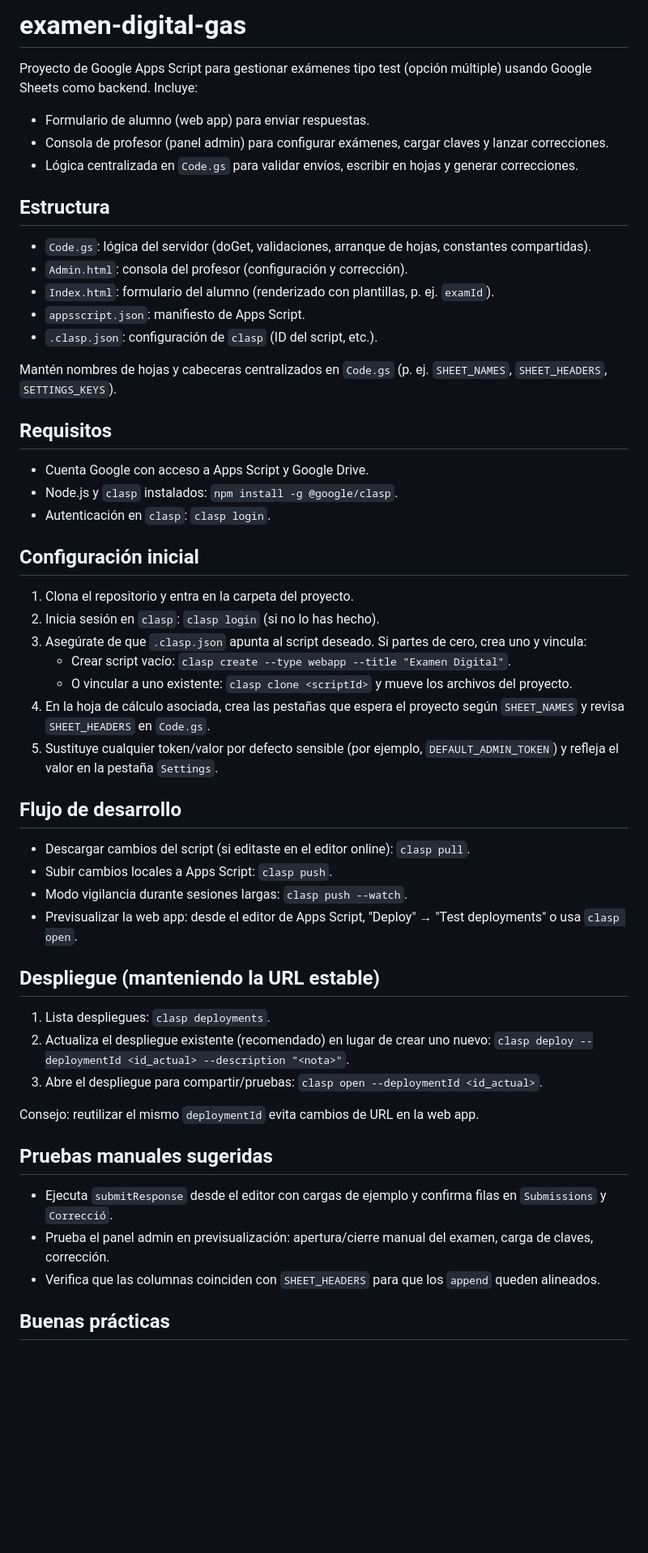
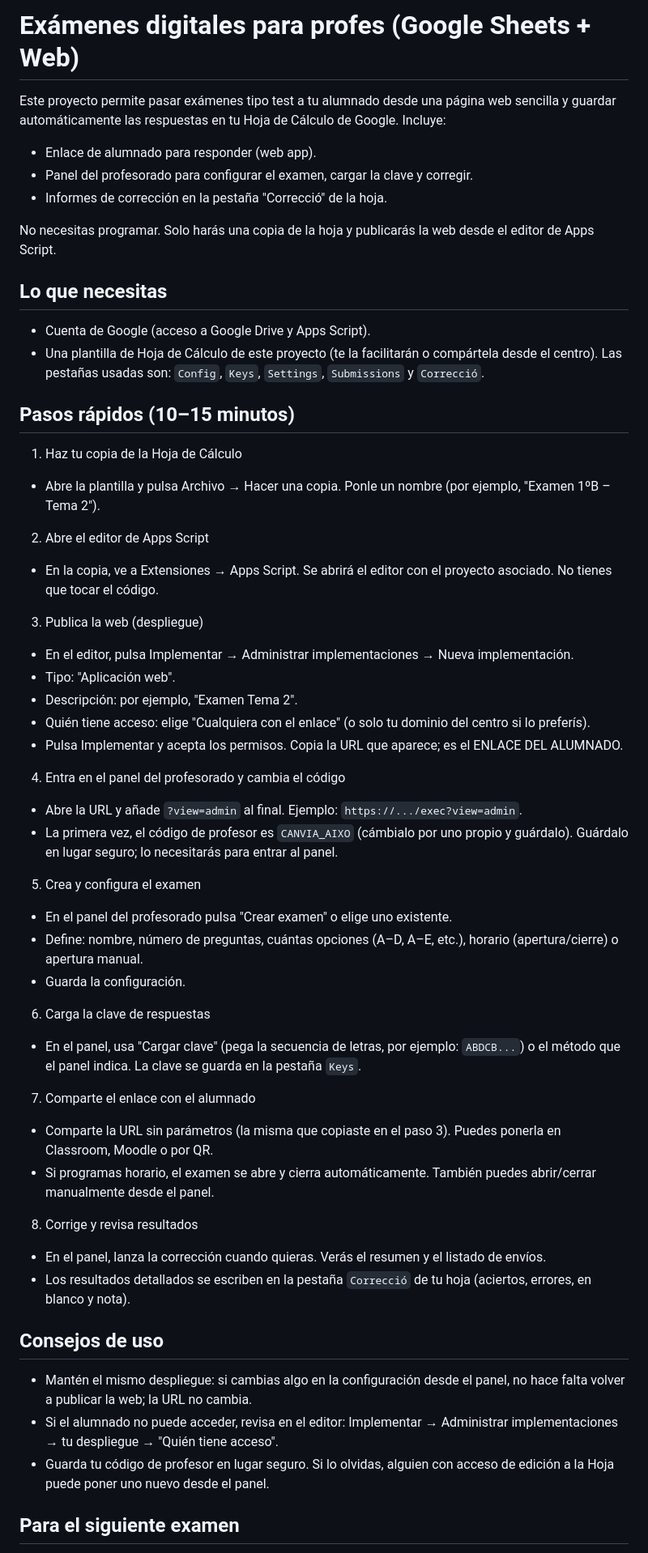
Before and after one commit to jjdeharo/pcd, a Markdown page: README.md, the part around one of its changes. Shown at 81% size. Drawn GitHub-style; blank space fills up the shorter version.

Commit message:
docs: README para profes (uso no técnico)

```diff
--- a/README.md
+++ b/README.md
@@ -1,58 +1,58 @@
-# examen-digital-gas
+# Exámenes digitales para profes (Google Sheets + Web)
 
-Proyecto de Google Apps Script para gestionar exámenes tipo test (opción múltiple) usando Google Sheets como backend. Incluye:
+Este proyecto permite pasar exámenes tipo test a tu alumnado desde una página web sencilla y guardar automáticamente las respuestas en tu Hoja de Cálculo de Google. Incluye:
 
-- Formulario de alumno (web app) para enviar respuestas.
-- Consola de profesor (panel admin) para configurar exámenes, cargar claves y lanzar correcciones.
-- Lógica centralizada en `Code.gs` para validar envíos, escribir en hojas y generar correcciones.
+- Enlace de alumnado para responder (web app).
+- Panel del profesorado para configurar el examen, cargar la clave y corregir.
+- Informes de corrección en la pestaña "Correcció" de la hoja.
 
-## Estructura
+No necesitas programar. Solo harás una copia de la hoja y publicarás la web desde el editor de Apps Script.
 
-- `Code.gs`: lógica del servidor (doGet, validaciones, arranque de hojas, constantes compartidas).
-- `Admin.html`: consola del profesor (configuración y corrección).
-- `Index.html`: formulario del alumno (renderizado con plantillas, p. ej. `examId`).
-- `appsscript.json`: manifiesto de Apps Script.
-- `.clasp.json`: configuración de `clasp` (ID del script, etc.).
+## Lo que necesitas
 
-Mantén nombres de hojas y cabeceras centralizados en `Code.gs` (p. ej. `SHEET_NAMES`, `SHEET_HEADERS`, `SETTINGS_KEYS`).
+- Cuenta de Google (acceso a Google Drive y Apps Script).
+- Una plantilla de Hoja de Cálculo de este proyecto (te la facilitarán o compártela desde el centro). Las pestañas usadas son: `Config`, `Keys`, `Settings`, `Submissions` y `Correcció`.
 
-## Requisitos
+## Pasos rápidos (10–15 minutos)
 
-- Cuenta Google con acceso a Apps Script y Google Drive.
-- Node.js y `clasp` instalados: `npm install -g @google/clasp`.
-- Autenticación en `clasp`: `clasp login`.
+1) Haz tu copia de la Hoja de Cálculo
+- Abre la plantilla y pulsa Archivo → Hacer una copia. Ponle un nombre (por ejemplo, "Examen 1ºB – Tema 2").
 
-## Configuración inicial
+2) Abre el editor de Apps Script
+- En la copia, ve a Extensiones → Apps Script. Se abrirá el editor con el proyecto asociado. No tienes que tocar el código.
 
-1. Clona el repositorio y entra en la carpeta del proyecto.
-2. Inicia sesión en `clasp`: `clasp login` (si no lo has hecho).
-3. Asegúrate de que `.clasp.json` apunta al script deseado. Si partes de cero, crea uno y vincula:
-   - Crear script vacío: `clasp create --type webapp --title "Examen Digital"`.
-   - O vincular a uno existente: `clasp clone <scriptId>` y mueve los archivos del proyecto.
-4. En la hoja de cálculo asociada, crea las pestañas que espera el proyecto según `SHEET_NAMES` y revisa `SHEET_HEADERS` en `Code.gs`.
-5. Sustituye cualquier token/valor por defecto sensible (por ejemplo, `DEFAULT_ADMIN_TOKEN`) y refleja el valor en la pestaña `Settings`.
+3) Publica la web (despliegue)
+- En el editor, pulsa Implementar → Administrar implementaciones → Nueva implementación.
+- Tipo: "Aplicación web".
+- Descripción: por ejemplo, "Examen Tema 2".
+- Quién tiene acceso: elige "Cualquiera con el enlace" (o solo tu dominio del centro si lo preferís).
+- Pulsa Implementar y acepta los permisos. Copia la URL que aparece; es el ENLACE DEL ALUMNADO.
 
-## Flujo de desarrollo
+4) Entra en el panel del profesorado y cambia el código
+- Abre la URL y añade `?view=admin` al final. Ejemplo: `https://.../exec?view=admin`.
+- La primera vez, el código de profesor es `CANVIA_AIXO` (cámbialo por uno propio y guárdalo). Guárdalo en lugar seguro; lo necesitarás para entrar al panel.
 
-- Descargar cambios del script (si editaste en el editor online): `clasp pull`.
-- Subir cambios locales a Apps Script: `clasp push`.
-- Modo vigilancia durante sesiones largas: `clasp push --watch`.
-- Previsualizar la web app: desde el editor de Apps Script, "Deploy" → "Test deployments" o usa `clasp open`.
+5) Crea y configura el examen
+- En el panel del profesorado pulsa "Crear examen" o elige uno existente.
+- Define: nombre, número de preguntas, cuántas opciones (A–D, A–E, etc.), horario (apertura/cierre) o apertura manual.
+- Guarda la configuración.
 
-## Despliegue (manteniendo la URL estable)
+6) Carga la clave de respuestas
+- En el panel, usa "Cargar clave" (pega la secuencia de letras, por ejemplo: `ABDCB...`) o el método que el panel indica. La clave se guarda en la pestaña `Keys`.
 
-1. Lista despliegues: `clasp deployments`.
-2. Actualiza el despliegue existente (recomendado) en lugar de crear uno nuevo:
-   `clasp deploy --deploymentId <id_actual> --description "<nota>"`.
-3. Abre el despliegue para compartir/pruebas: `clasp open --deploymentId <id_actual>`.
+7) Comparte el enlace con el alumnado
+- Comparte la URL sin parámetros (la misma que copiaste en el paso 3). Puedes ponerla en Classroom, Moodle o por QR.
+- Si programas horario, el examen se abre y cierra automáticamente. También puedes abrir/cerrar manualmente desde el panel.
 
-Consejo: reutilizar el mismo `deploymentId` evita cambios de URL en la web app.
+8) Corrige y revisa resultados
+- En el panel, lanza la corrección cuando quieras. Verás el resumen y el listado de envíos.
+- Los resultados detallados se escriben en la pestaña `Correcció` de tu hoja (aciertos, errores, en blanco y nota).
 
-## Pruebas manuales sugeridas
+## Consejos de uso
 
-- Ejecuta `submitResponse` desde el editor con cargas de ejemplo y confirma filas en `Submissions` y `Correcció`.
-- Prueba el panel admin en previsualización: apertura/cierre manual del examen, carga de claves, corrección.
-- Verifica que las columnas coinciden con `SHEET_HEADERS` para que los `append` queden alineados.
+- Mantén el mismo despliegue: si cambias algo en la configuración desde el panel, no hace falta volver a publicar la web; la URL no cambia.
+- Si el alumnado no puede acceder, revisa en el editor: Implementar → Administrar implementaciones → tu despliegue → "Quién tiene acceso".
+- Guarda tu código de profesor en lugar seguro. Si lo olvidas, alguien con acceso de edición a la Hoja puede poner uno nuevo desde el panel.
 
-## Buenas prácticas
+## Para el siguiente examen
 
```
Also changed, not shown: other parts of README.md (+20 -8 lines).
